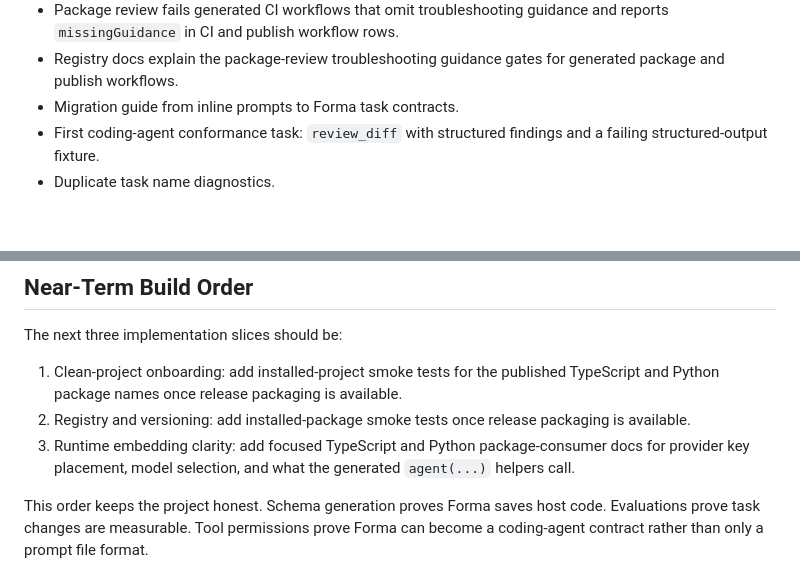
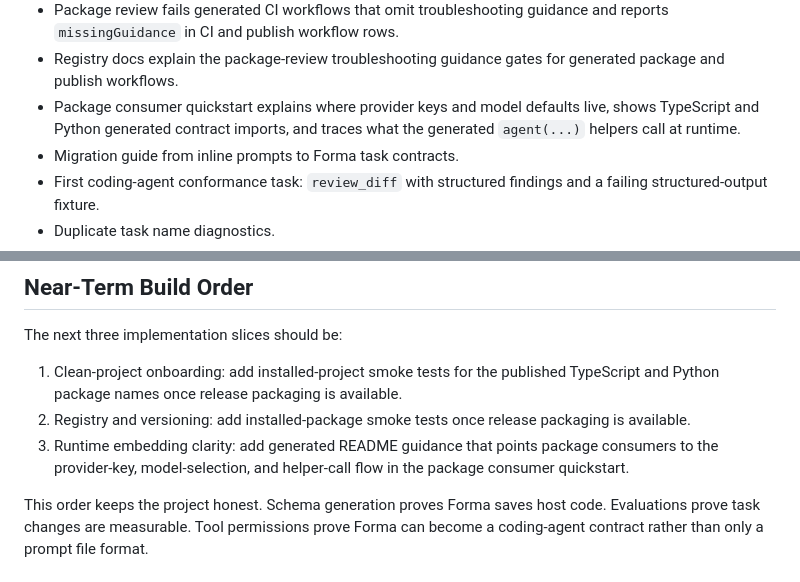
Before and after one commit to syndicalt/forma, a Markdown page: docs/roadmap.md, 2 parts joined by grey strips. Rendered like a GitHub page; blank space fills up the shorter version.

```diff
--- a/docs/roadmap.md
+++ b/docs/roadmap.md
@@ -259,6 +259,9 @@ The current MVP provides:
   guidance and reports `missingGuidance` in CI and publish workflow rows.
 - Registry docs explain the package-review troubleshooting guidance gates for
   generated package and publish workflows.
+- Package consumer quickstart explains where provider keys and model defaults
+  live, shows TypeScript and Python generated contract imports, and traces what
+  the generated `agent(...)` helpers call at runtime.
 - Migration guide from inline prompts to Forma task contracts.
 - First coding-agent conformance task: `review_diff` with structured findings
   and a failing structured-output fixture.
@@ -389,9 +392,9 @@ The next three implementation slices should be:
    available.
 2. Registry and versioning: add installed-package smoke tests once release
    packaging is available.
-3. Runtime embedding clarity: add focused TypeScript and Python package-consumer
-   docs for provider key placement, model selection, and what the generated
-   `agent(...)` helpers call.
+3. Runtime embedding clarity: add generated README guidance that points package
+   consumers to the provider-key, model-selection, and helper-call flow in the
+   package consumer quickstart.
 
 This order keeps the project honest. Schema generation proves Forma saves host
 code. Evaluations prove task changes are measurable. Tool permissions prove
```
Also changed, not shown: docs/guides/package-consumer-quickstart.md (+70 -0 lines).
